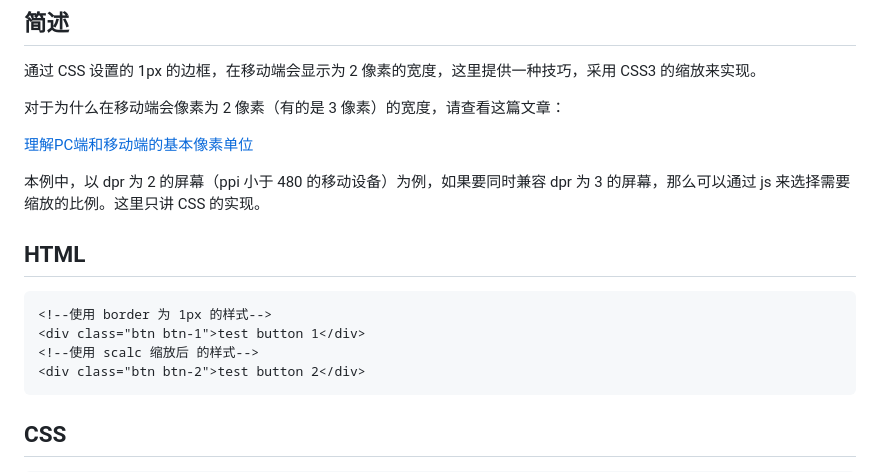
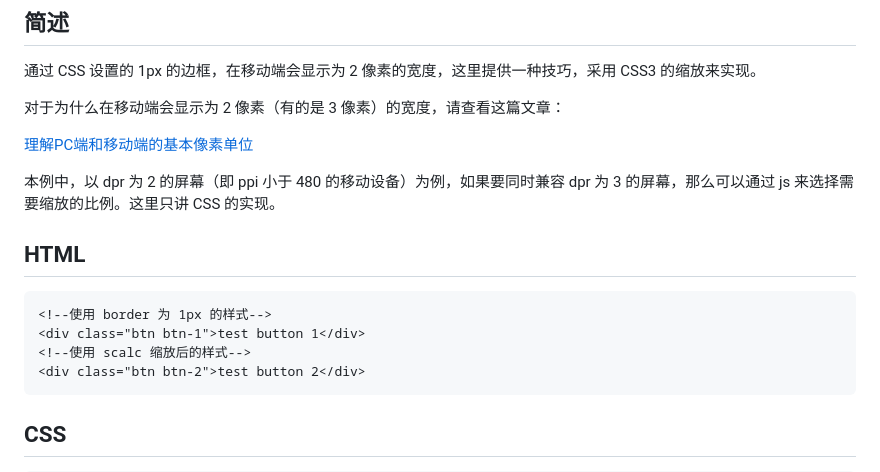
Before and after one commit to weng-yifeng/css-cookbook, a Markdown page: docs/1pixel_border_on_mobile.md, the part around the change printed below. Drawn GitHub-style.

````diff
--- a/docs/1pixel_border_on_mobile.md
+++ b/docs/1pixel_border_on_mobile.md
@@ -4,18 +4,18 @@
 
 通过 CSS 设置的 1px 的边框，在移动端会显示为 2 像素的宽度，这里提供一种技巧，采用 CSS3 的缩放来实现。
 
-对于为什么在移动端会像素为 2 像素（有的是 3 像素）的宽度，请查看这篇文章：
+对于为什么在移动端会显示为 2 像素（有的是 3 像素）的宽度，请查看这篇文章：
 
 [理解PC端和移动端的基本像素单位](/docs/pc_mobile_pixel_unit.md)
 
-本例中，以 dpr 为 2 的屏幕（ppi 小于 480 的移动设备）为例，如果要同时兼容 dpr 为 3 的屏幕，那么可以通过 js 来选择需要缩放的比例。这里只讲 CSS 的实现。
+本例中，以 dpr 为 2 的屏幕（即 ppi 小于 480 的移动设备）为例，如果要同时兼容 dpr 为 3 的屏幕，那么可以通过 js 来选择需要缩放的比例。这里只讲 CSS 的实现。
 
 ## HTML
 
 ```html
 <!--使用 border 为 1px 的样式-->
 <div class="btn btn-1">test button 1</div>
-<!--使用 scalc 缩放后 的样式-->
+<!--使用 scalc 缩放后的样式-->
 <div class="btn btn-2">test button 2</div>
 ```
 
````
Also changed, not shown: other parts of docs/1pixel_border_on_mobile.md (+3 -1 lines), README.md (+2 -2 lines), docs/pc_mobile_pixel_unit.md (+4 -4 lines), resources/pc_mobile_pixel_unit/formula_1.png (added), resources/pc_mobile_pixel_unit/formula_2.png (added), resources/pc_mobile_pixel_unit/formula_3.png (added), 1 other file.
